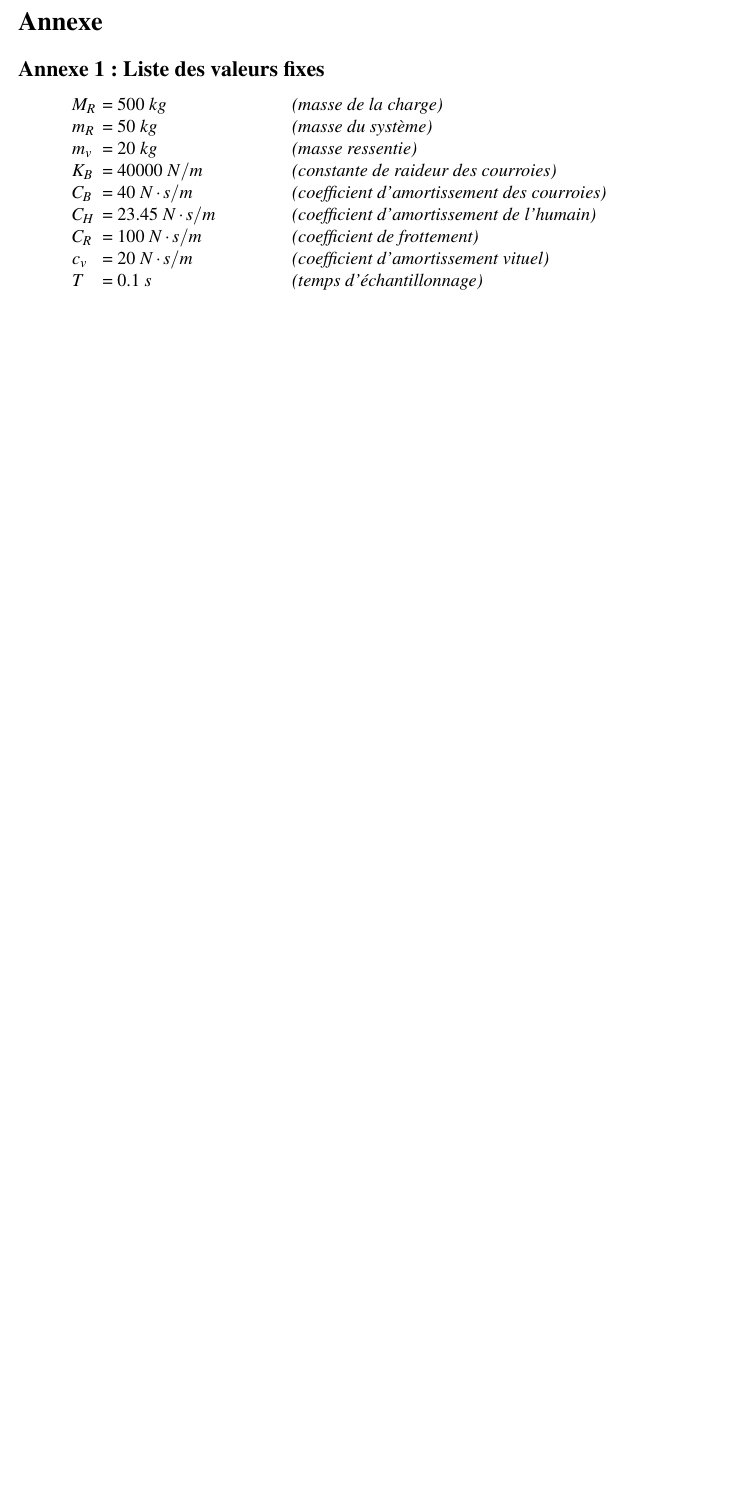
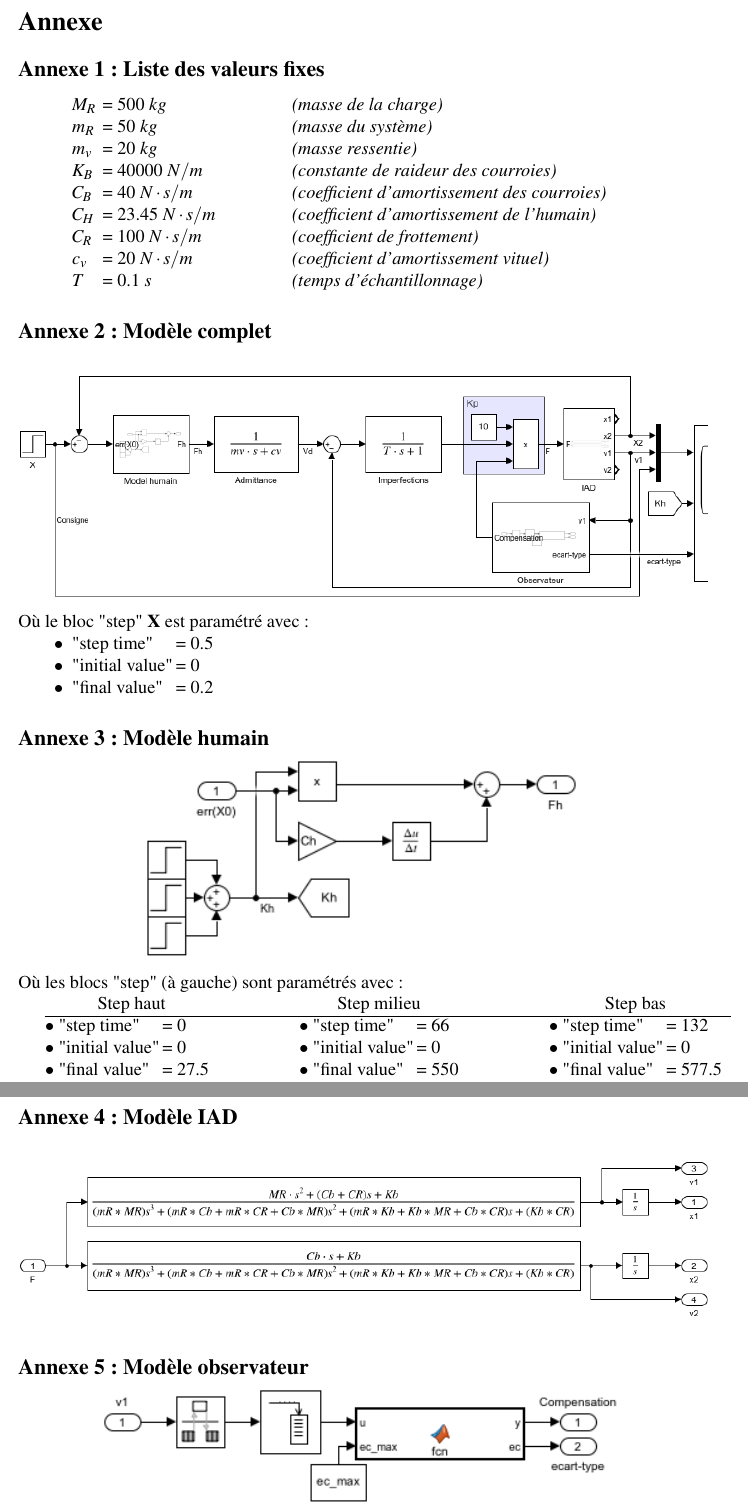
Before and after one commit to BlueWan14/Cours_IHR, a LaTeX document (Devoir_2/Rapport_Devoir2_IHR.tex): part of page 9 of 9 before the commit and two parts of pages 10 and 11 of 12 after it, the two joined at a grey line, cut so that both start at the same text, the shorter picture padded with empty space. Compiled offline with pdfLaTeX.

Commit message:
Finish first part of the homework

```diff
--- a/Devoir_2/Rapport_Devoir2_IHR.tex
+++ b/Devoir_2/Rapport_Devoir2_IHR.tex
@@ -1,5 +1,5 @@
 \documentclass[a4paper,12pt]{article}
-\usepackage[francais]{babel}
+\usepackage[french]{babel}
 \usepackage[utf8]{inputenc}
 \usepackage[T1]{fontenc}
 \usepackage{mathptmx}
@@ -354,3 +353,49 @@
     \end{itemize}
 
 
+    \subsection{Annexe 2 : Modèle complet} \label{Annexe:modelComplet}
+    \begin{center}
+        \includegraphics[width=16cm]{./img/model_complet.png}
+    \end{center}
+    Où le bloc "step" \textbf{X} est paramétré avec :
+    \begin{itemize}
+        \item[$\bullet$] \makebox[2.3cm][l]{"step time"} = 0.5
+        \item[$\bullet$] \makebox[2.3cm][l]{"initial value"} = 0
+        \item[$\bullet$] \makebox[2.3cm][l]{"final value"} = 0.2
+    \end{itemize}
+
+
+    \subsection{Annexe 3 : Modèle humain} \label{Annexe:modelHumain}
+    \begin{center}
+        \includegraphics[width=10cm]{./img/model_humain.png}
+    \end{center}
+    Où les blocs "step" (à gauche) sont paramétrés avec :
+
+    \begin{tabular*}{1\linewidth}{@{\extracolsep{\fill}}l l l}
+        \multicolumn{1}{c}{Step haut} & \multicolumn{1}{c}{Step milieu} &\multicolumn{1}{c}{Step bas} \\
+        \hline
+
+        $\bullet$ \makebox[2.3cm][l]{"step time"} = 0 &
+        $\bullet$ \makebox[2.3cm][l]{"step time"} = 66 &
+        $\bullet$ \makebox[2.3cm][l]{"step time"} = 132 \\
+
+        $\bullet$ \makebox[2.3cm][l]{"initial value"} = 0 &
+        $\bullet$ \makebox[2.3cm][l]{"initial value"} = 0 &
+        $\bullet$ \makebox[2.3cm][l]{"initial value"} = 0 \\
+
+        $\bullet$ \makebox[2.3cm][l]{"final value"} = 27.5 &
+        $\bullet$ \makebox[2.3cm][l]{"final value"} = 550 &
+        $\bullet$ \makebox[2.3cm][l]{"final value"} = 577.5 \\
+    \end{tabular*}
+
+
+    \subsection{Annexe 4 : Modèle IAD} \label{Annexe:modelIAD}
+    \begin{center}
+        \includegraphics[width=16cm]{./img/model_IAD.png}
+    \end{center}
+
+
+    \subsection{Annexe 5 : Modèle observateur} \label{Annexe:modelObs}
+    \begin{center}
+        \includegraphics[width=12cm]{./img/model_observateur.png}
+    \end{center}
```
Also changed, not shown: Devoir_2/Rapport_Devoir2_IHR.pdf, Devoir_2/img/model_IAD.png (added), Devoir_2/img/model_complet.png (added), Devoir_2/img/model_humain.png (added), Devoir_2/img/model_observateur.png (added), Devoir_2/Rapport_Devoir2_IHR.tex (46 more changed lines), 2 other files.
